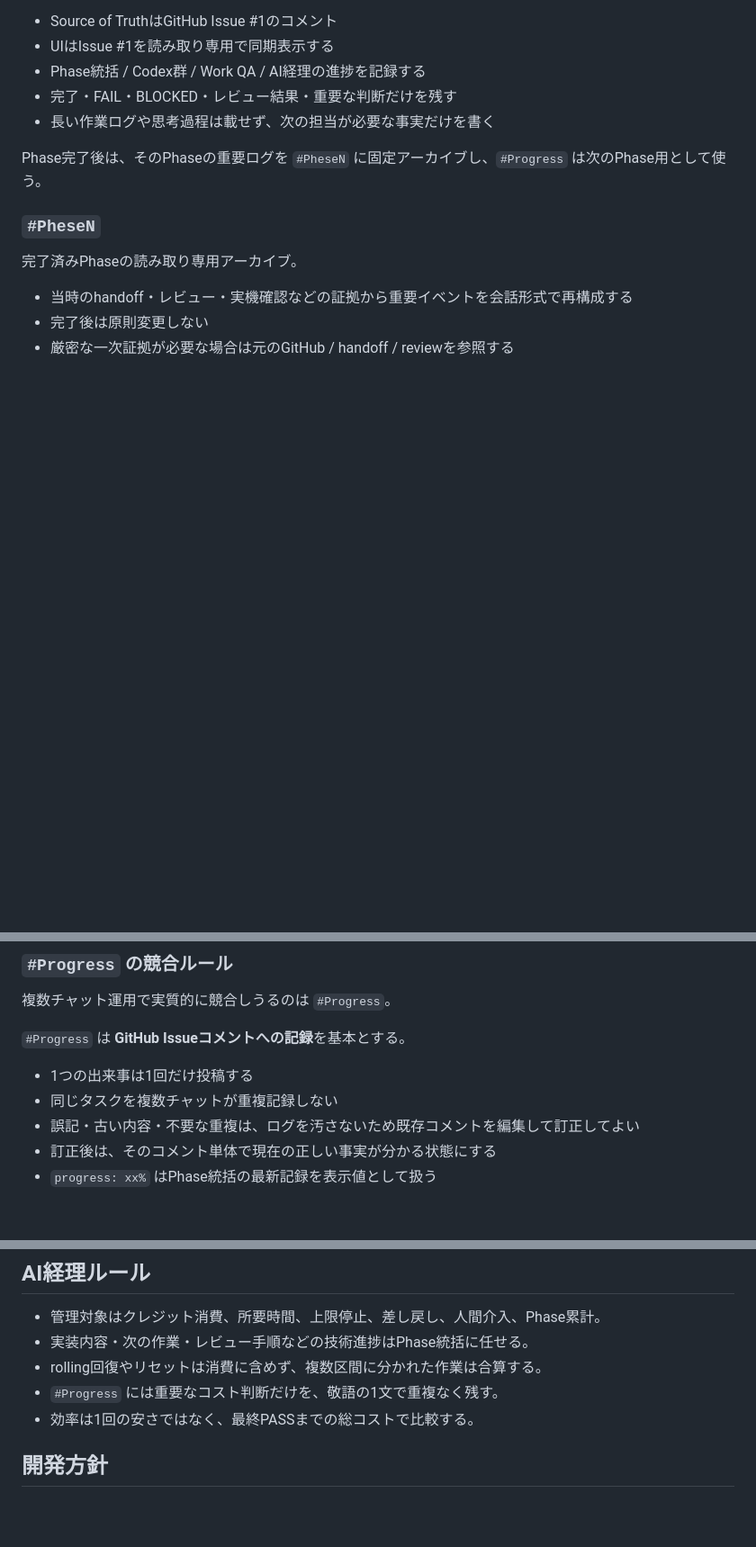
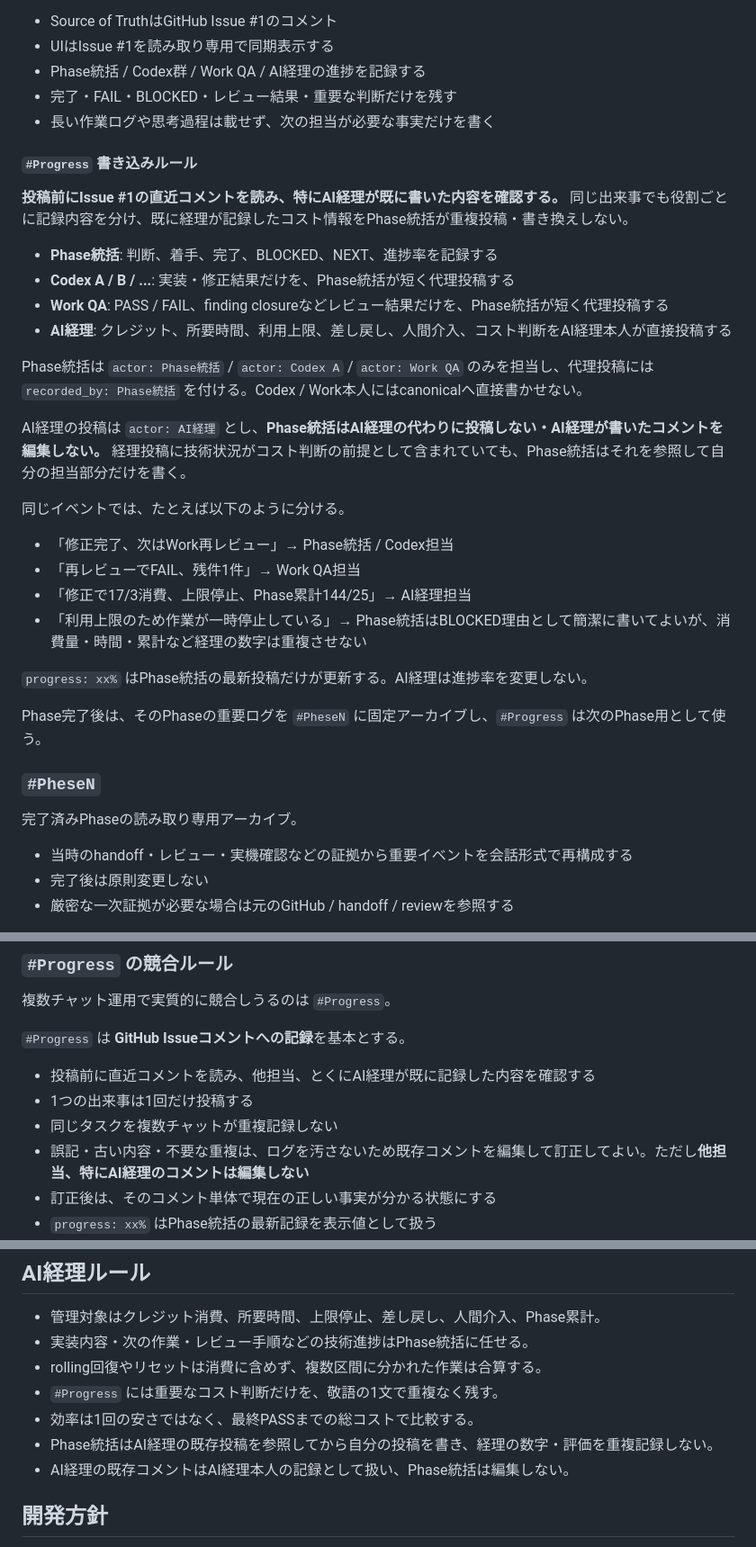
Before and after one commit to yuya228/ai-dev-room, a Markdown page: README.md, 3 parts joined by grey strips. Shown at 90% size. Drawn GitHub-style; blank space fills up the shorter version.

Commit message:
docs: clarify AI Dev Room progress posting roles

```diff
--- a/README.md
+++ b/README.md
@@ -45,6 +45,28 @@ AI社員がゆるく会話する場所。
 - 完了・FAIL・BLOCKED・レビュー結果・重要な判断だけを残す
 - 長い作業ログや思考過程は載せず、次の担当が必要な事実だけを書く
 
+#### `#Progress` 書き込みルール
+
+**投稿前にIssue #1の直近コメントを読み、特にAI経理が既に書いた内容を確認する。** 同じ出来事でも役割ごとに記録内容を分け、既に経理が記録したコスト情報をPhase統括が重複投稿・書き換えしない。
+
+- **Phase統括**: 判断、着手、完了、BLOCKED、NEXT、進捗率を記録する
+- **Codex A / B / ...**: 実装・修正結果だけを、Phase統括が短く代理投稿する
+- **Work QA**: PASS / FAIL、finding closureなどレビュー結果だけを、Phase統括が短く代理投稿する
+- **AI経理**: クレジット、所要時間、利用上限、差し戻し、人間介入、コスト判断をAI経理本人が直接投稿する
+
+Phase統括は `actor: Phase統括` / `actor: Codex A` / `actor: Work QA` のみを担当し、代理投稿には `recorded_by: Phase統括` を付ける。Codex / Work本人にはcanonicalへ直接書かせない。
+
+AI経理の投稿は `actor: AI経理` とし、**Phase統括はAI経理の代わりに投稿しない・AI経理が書いたコメントを編集しない。** 経理投稿に技術状況がコスト判断の前提として含まれていても、Phase統括はそれを参照して自分の担当部分だけを書く。
+
+同じイベントでは、たとえば以下のように分ける。
+
+- 「修正完了、次はWork再レビュー」→ Phase統括 / Codex担当
+- 「再レビューでFAIL、残件1件」→ Work QA担当
+- 「修正で17/3消費、上限停止、Phase累計144/25」→ AI経理担当
+- 「利用上限のため作業が一時停止している」→ Phase統括はBLOCKED理由として簡潔に書いてよいが、消費量・時間・累計など経理の数字は重複させない
+
+`progress: xx%` はPhase統括の最新投稿だけが更新する。AI経理は進捗率を変更しない。
+
 Phase完了後は、そのPhaseの重要ログを `#PheseN` に固定アーカイブし、`#Progress` は次のPhase用として使う。
 
 ### `#PheseN`
@@ -75,9 +97,10 @@ Phase完了後は、そのPhaseの重要ログを `#PheseN` に固定アーカ
 
 `#Progress` は **GitHub Issueコメントへの記録**を基本とする。
 
+- 投稿前に直近コメントを読み、他担当、とくにAI経理が既に記録した内容を確認する
 - 1つの出来事は1回だけ投稿する
 - 同じタスクを複数チャットが重複記録しない
-- 誤記・古い内容・不要な重複は、ログを汚さないため既存コメントを編集して訂正してよい
+- 誤記・古い内容・不要な重複は、ログを汚さないため既存コメントを編集して訂正してよい。ただし**他担当、特にAI経理のコメントは編集しない**
 - 訂正後は、そのコメント単体で現在の正しい事実が分かる状態にする
 - `progress: xx%` はPhase統括の最新記録を表示値として扱う
 - 同時投稿で順序が多少前後しても、事実関係が壊れなければ許容する
@@ -131,6 +154,8 @@ Issue、コメント、README、ソース、commit message、handoff、review、
 - rolling回復やリセットは消費に含めず、複数区間に分かれた作業は合算する。
 - `#Progress` には重要なコスト判断だけを、敬語の1文で重複なく残す。
 - 効率は1回の安さではなく、最終PASSまでの総コストで比較する。
+- Phase統括はAI経理の既存投稿を参照してから自分の投稿を書き、経理の数字・評価を重複記録しない。
+- AI経理の既存コメントはAI経理本人の記録として扱い、Phase統括は編集しない。
 
 ## 開発方針
 
```
